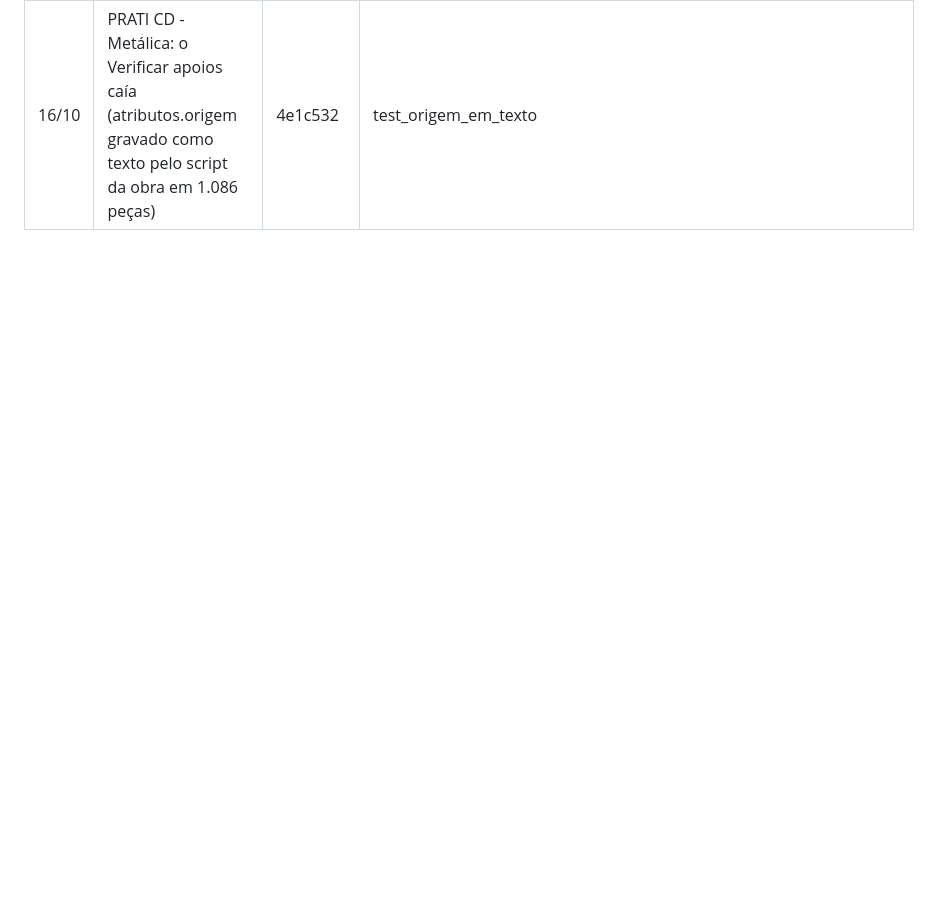
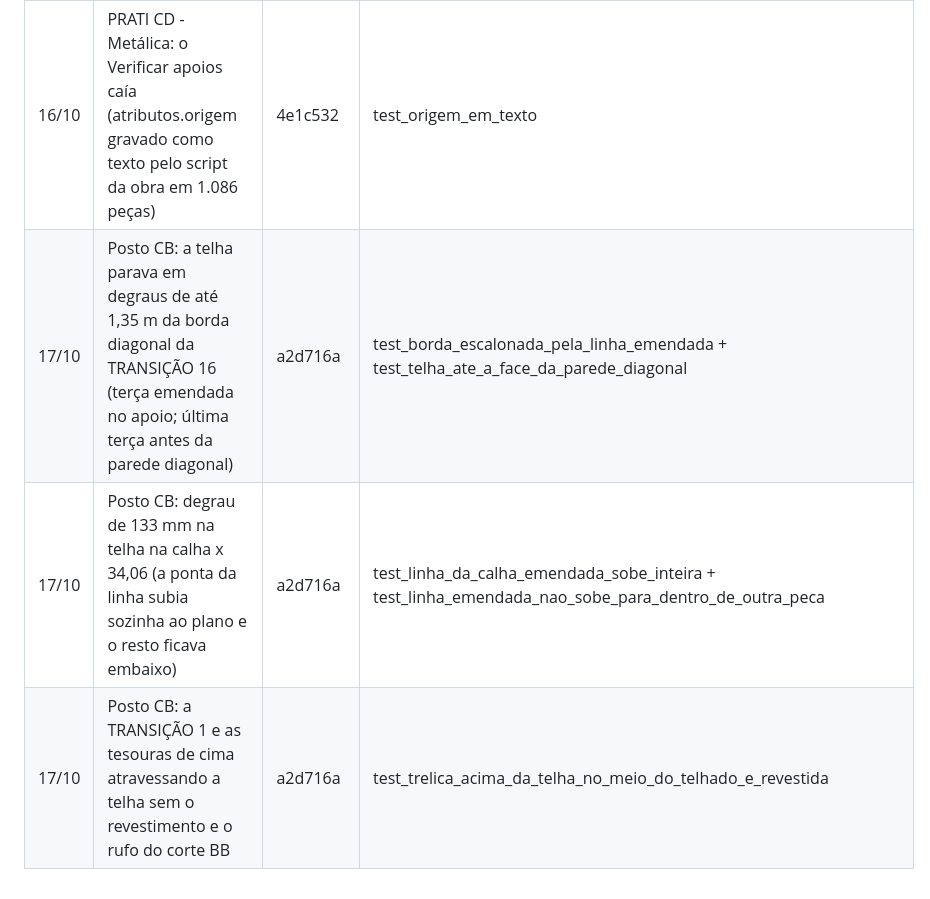
Before and after one commit to elieberduarte/metalica, a Markdown page: sistema/testes/REGRESSOES.md, the part around the change. Drawn GitHub-style; blank space fills up the shorter version.

Commit message:
REGRESSOES.md: a cobertura do Posto revista pelo 3D (a2d716a)
Co-Authored-By: Claude Opus 5.5 <noreply@anthropic.com>

```diff
--- a/sistema/testes/REGRESSOES.md
+++ b/sistema/testes/REGRESSOES.md
@@ -172,3 +172,6 @@ Achados dos testes de primeiro uso (`Projeto/BRIEFINGS/Briefing-primeiro-uso*.md
 | 16/10 | Portaria Hermes (rodada 2): com o 2D à mostra, Modelo › Eixos da obra… trocava para o 3D e não abria nada | dd6d58a | verif_primeiro_uso_ui P07 (rodada 2) |
 | 16/10 | Mercado (de novo, no modo ver): os grupos do Pintar e as camadas ocultas no modo ver voltavam ao atualizar o projeto (6283ad4 só guardava as do editor) | d363d4a | verif_ver3d_ui (recarregar o quadro) + verif_vista3d_guardada |
 | 16/10 | PRATI CD - Metálica: o Verificar apoios caía (atributos.origem gravado como texto pelo script da obra em 1.086 peças) | 4e1c532 | test_origem_em_texto |
+| 17/10 | Posto CB: a telha parava em degraus de até 1,35 m da borda diagonal da TRANSIÇÃO 16 (terça emendada no apoio; última terça antes da parede diagonal) | a2d716a | test_borda_escalonada_pela_linha_emendada + test_telha_ate_a_face_da_parede_diagonal |
+| 17/10 | Posto CB: degrau de 133 mm na telha na calha x 34,06 (a ponta da linha subia sozinha ao plano e o resto ficava embaixo) | a2d716a | test_linha_da_calha_emendada_sobe_inteira + test_linha_emendada_nao_sobe_para_dentro_de_outra_peca |
+| 17/10 | Posto CB: a TRANSIÇÃO 1 e as tesouras de cima atravessando a telha sem o revestimento e o rufo do corte BB | a2d716a | test_trelica_acima_da_telha_no_meio_do_telhado_e_revestida |
```
